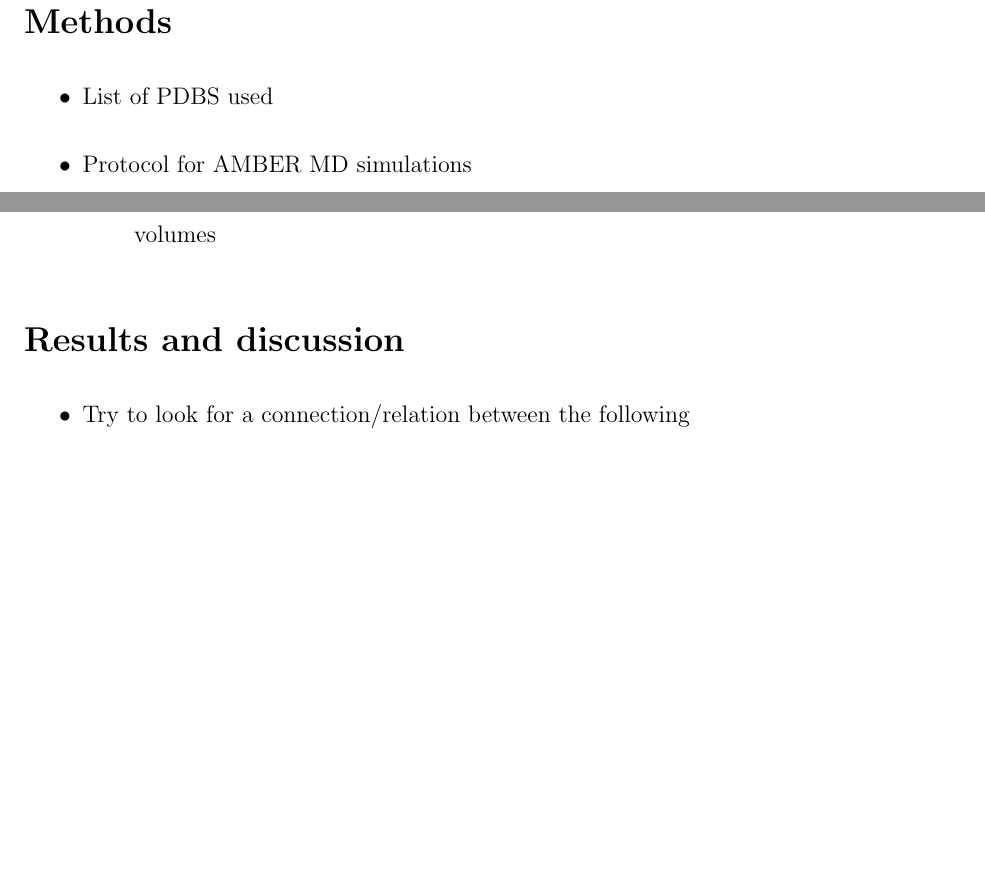
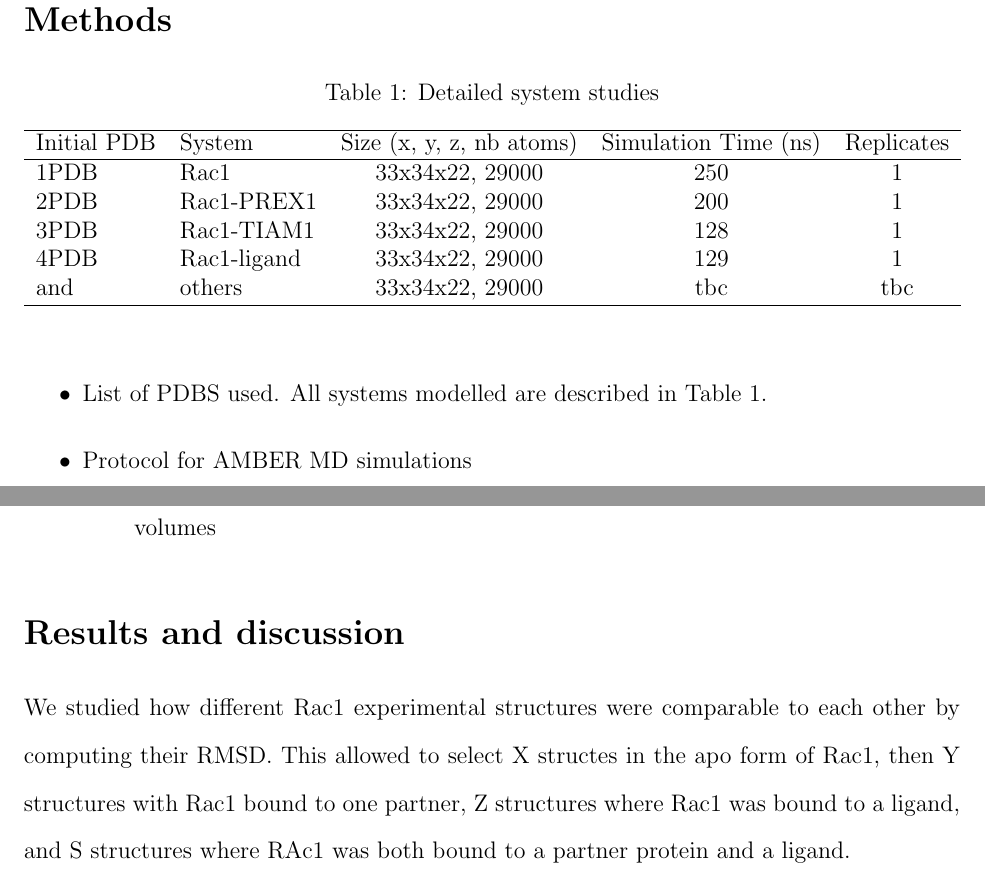
Before and after one commit to elvismartis/ORBIT-RAC1, a LaTeX paper (Cryptic Pocket Detection in RAC1.tex): two parts of pages 2 and 4 of 9 before the commit and two parts of pages 2 and 4 of 10 after it, joined at a grey line, cut so that both start at the same text, the shorter picture padded with empty space. Compiled offline with pdfLaTeX.

Commit message:
appending ST's changes

```diff
--- a/Cryptic Pocket Detection in RAC1.tex
+++ b/Cryptic Pocket Detection in RAC1.tex
@@ -92,8 +92,27 @@
     \item Are there any reports on cryptic pockets for RAC1
 \end{itemize}
 \section{Methods}
+
+\begin{table}
+  \caption{Detailed system studies}
+  \label{tbl:systemsStudied}
+  \begin{tabular}{llccc}
+    \hline
+    Initial PDB & System & Size (x, y, z, nb atoms) & Simulation Time (ns) & Replicates \\
+    \hline
+    1PDB & Rac1 & 33x34x22, 29000 & 250 & 1 \\
+    2PDB & Rac1-PREX1 & 33x34x22, 29000 & 200 & 1\\
+    3PDB & Rac1-TIAM1 & 33x34x22, 29000 & 128 & 1 \\
+    4PDB & Rac1-ligand & 33x34x22, 29000 & 129 & 1 \\
+    and & others & 33x34x22, 29000 & tbc & tbc \\
+    \hline
+  \end{tabular}
+\end{table}
+
 \begin{itemize}
-    \item List of PDBS used
+    \item List of PDBS used. All systems modelled are described in Table \ref{tbl:systemsStudied}.
+
+
     \item Protocol for AMBER MD simulations \\
          \textbf{Preparation of systems for molecular dynamics simulation:} \\
     The coordinates for the protein-ligand complexes were retrieved from the Protein Data Bank (PDB); the PDB entries used in
@@ -152,6 +171,8 @@
 
 \section{Results and discussion}
 
+We studied how different Rac1 experimental structures were comparable to each other by computing their RMSD. This allowed to select X structes in the apo form of Rac1, then Y structures with Rac1 bound to one partner, Z structures where Rac1 was bound to a ligand, and S structures where RAc1 was both bound to a partner protein and a ligand.
+
 \begin{figure}[ht]
     \centering
     \includegraphics[width=1\textwidth]{Figures/image1.png}
```
Also changed, not shown: Cryptic Pocket Detection in RAC1.tex (3 more changed lines).
